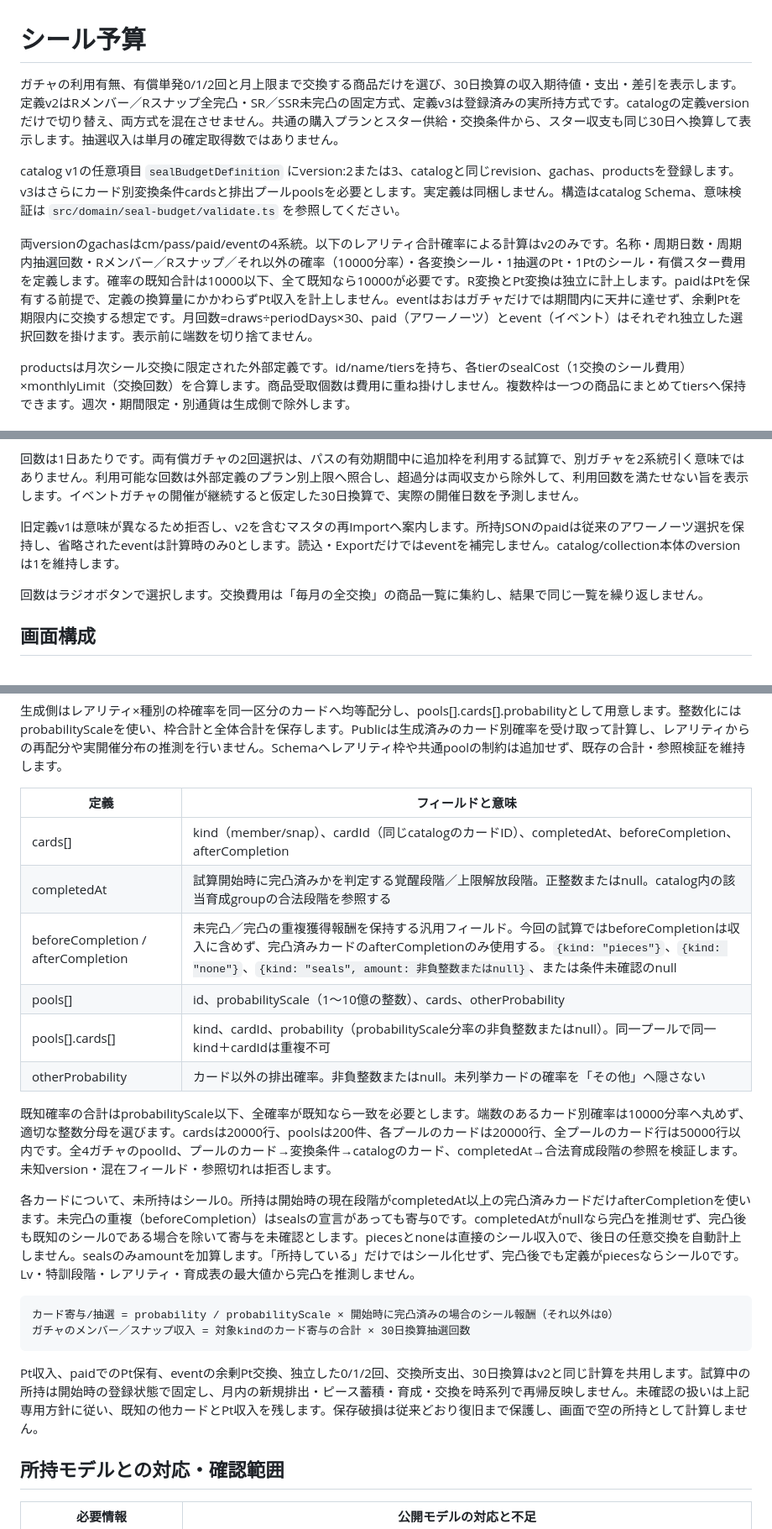
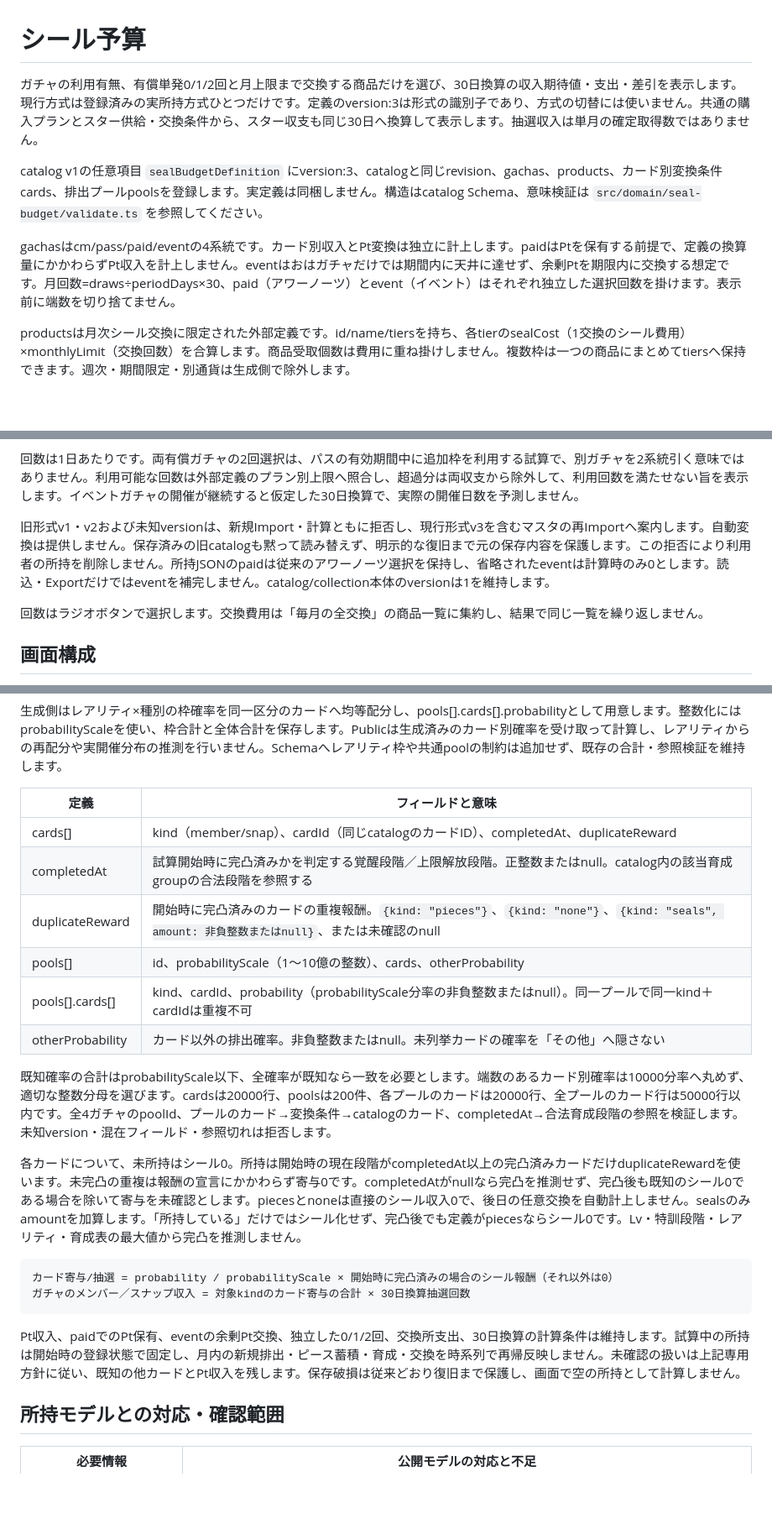
Before and after one commit to morimori36/atsudori-tools, a Markdown page: docs/seal-budget.md, 3 parts joined by grey strips. Shown at 84% size. GitHub-like rendering; blank space fills up the shorter version.

Commit message:
refactor(seal-budget): 定義を実所持方式に一本化する (#99)

````diff
--- a/docs/seal-budget.md
+++ b/docs/seal-budget.md
@@ -1,10 +1,10 @@
 # シール予算
 
-ガチャの利用有無、有償単発0/1/2回と月上限まで交換する商品だけを選び、30日換算の収入期待値・支出・差引を表示します。定義v2はRメンバー／Rスナップ全完凸・SR／SSR未完凸の固定方式、定義v3は登録済みの実所持方式です。catalogの定義versionだけで切り替え、両方式を混在させません。共通の購入プランとスター供給・交換条件から、スター収支も同じ30日へ換算して表示します。抽選収入は単月の確定取得数ではありません。
+ガチャの利用有無、有償単発0/1/2回と月上限まで交換する商品だけを選び、30日換算の収入期待値・支出・差引を表示します。現行方式は登録済みの実所持方式ひとつだけです。定義のversion:3は形式の識別子であり、方式の切替には使いません。共通の購入プランとスター供給・交換条件から、スター収支も同じ30日へ換算して表示します。抽選収入は単月の確定取得数ではありません。
 
-catalog v1の任意項目 `sealBudgetDefinition` にversion:2または3、catalogと同じrevision、gachas、productsを登録します。v3はさらにカード別変換条件cardsと排出プールpoolsを必要とします。実定義は同梱しません。構造はcatalog Schema、意味検証は `src/domain/seal-budget/validate.ts` を参照してください。
+catalog v1の任意項目 `sealBudgetDefinition` にversion:3、catalogと同じrevision、gachas、products、カード別変換条件cards、排出プールpoolsを登録します。実定義は同梱しません。構造はcatalog Schema、意味検証は `src/domain/seal-budget/validate.ts` を参照してください。
 
-両versionのgachasはcm/pass/paid/eventの4系統。以下のレアリティ合計確率による計算はv2のみです。名称・周期日数・周期内抽選回数・Rメンバー／Rスナップ／それ以外の確率（10000分率）・各変換シール・1抽選のPt・1Ptのシール・有償スター費用を定義します。確率の既知合計は10000以下、全て既知なら10000が必要です。R変換とPt変換は独立に計上します。paidはPtを保有する前提で、定義の換算量にかかわらずPt収入を計上しません。eventはおはガチャだけでは期間内に天井に達せず、余剰Ptを期限内に交換する想定です。月回数=draws÷periodDays×30、paid（アワーノーツ）とevent（イベント）はそれぞれ独立した選択回数を掛けます。表示前に端数を切り捨てません。
+gachasはcm/pass/paid/eventの4系統です。カード別収入とPt変換は独立に計上します。paidはPtを保有する前提で、定義の換算量にかかわらずPt収入を計上しません。eventはおはガチャだけでは期間内に天井に達せず、余剰Ptを期限内に交換する想定です。月回数=draws÷periodDays×30、paid（アワーノーツ）とevent（イベント）はそれぞれ独立した選択回数を掛けます。表示前に端数を切り捨てません。
 
 productsは月次シール交換に限定された外部定義です。id/name/tiersを持ち、各tierのsealCost（1交換のシール費用）×monthlyLimit（交換回数）を合算します。商品受取個数は費用に重ね掛けしません。複数枠は一つの商品にまとめてtiersへ保持できます。週次・期間限定・別通貨は生成側で除外します。
 
@@ -18,7 +18,7 @@ collection v1の任意項目 `sealBudgetScenario` はcm/pass（boolean）、paid
 
 回数は1日あたりです。両有償ガチャの2回選択は、パスの有効期間中に追加枠を利用する試算で、別ガチャを2系統引く意味ではありません。利用可能な回数は外部定義のプラン別上限へ照合し、超過分は両収支から除外して、利用回数を満たせない旨を表示します。イベントガチャの開催が継続すると仮定した30日換算で、実際の開催日数を予測しません。
 
-旧定義v1は意味が異なるため拒否し、v2を含むマスタの再Importへ案内します。所持JSONのpaidは従来のアワーノーツ選択を保持し、省略されたeventは計算時のみ0とします。読込・Exportだけではeventを補完しません。catalog/collection本体のversionは1を維持します。
+旧形式v1・v2および未知versionは、新規Import・計算ともに拒否し、現行形式v3を含むマスタの再Importへ案内します。自動変換は提供しません。保存済みの旧catalogも黙って読み替えず、明示的な復旧まで元の保存内容を保護します。この拒否により利用者の所持を削除しません。所持JSONのpaidは従来のアワーノーツ選択を保持し、省略されたeventは計算時のみ0とします。読込・Exportだけではeventを補完しません。catalog/collection本体のversionは1を維持します。
 
 回数はラジオボタンで選択します。交換費用は「毎月の全交換」の商品一覧に集約し、結果で同じ一覧を繰り返しません。
 
@@ -41,23 +41,23 @@ v3のgachasはid/name/draws/periodDays/pointsPerDraw/sealsPerPoint/paidStarsPerD
 
 | 定義 | フィールドと意味 |
 | --- | --- |
-| cards[] | kind（member/snap）、cardId（同じcatalogのカードID）、completedAt、beforeCompletion、afterCompletion |
+| cards[] | kind（member/snap）、cardId（同じcatalogのカードID）、completedAt、duplicateReward |
 | completedAt | 試算開始時に完凸済みかを判定する覚醒段階／上限解放段階。正整数またはnull。catalog内の該当育成groupの合法段階を参照する |
-| beforeCompletion / afterCompletion | 未完凸／完凸の重複獲得報酬を保持する汎用フィールド。今回の試算ではbeforeCompletionは収入に含めず、完凸済みカードのafterCompletionのみ使用する。`{kind: "pieces"}`、`{kind: "none"}`、`{kind: "seals", amount: 非負整数またはnull}`、または条件未確認のnull |
+| duplicateReward | 開始時に完凸済みのカードの重複報酬。`{kind: "pieces"}`、`{kind: "none"}`、`{kind: "seals", amount: 非負整数またはnull}`、または未確認のnull |
 | pools[] | id、probabilityScale（1〜10億の整数）、cards、otherProbability |
 | pools[].cards[] | kind、cardId、probability（probabilityScale分率の非負整数またはnull）。同一プールで同一kind＋cardIdは重複不可 |
 | otherProbability | カード以外の排出確率。非負整数またはnull。未列挙カードの確率を「その他」へ隠さない |
 
 既知確率の合計はprobabilityScale以下、全確率が既知なら一致を必要とします。端数のあるカード別確率は10000分率へ丸めず、適切な整数分母を選びます。cardsは20000行、poolsは200件、各プールのカードは20000行、全プールのカード行は50000行以内です。全4ガチャのpoolId、プールのカード→変換条件→catalogのカード、completedAt→合法育成段階の参照を検証します。未知version・混在フィールド・参照切れは拒否します。
 
-各カードについて、未所持はシール0。所持は開始時の現在段階がcompletedAt以上の完凸済みカードだけafterCompletionを使います。未完凸の重複（beforeCompletion）はsealsの宣言があっても寄与0です。completedAtがnullなら完凸を推測せず、完凸後も既知のシール0である場合を除いて寄与を未確認とします。piecesとnoneは直接のシール収入0で、後日の任意交換を自動計上しません。sealsのみamountを加算します。「所持している」だけではシール化せず、完凸後でも定義がpiecesならシール0です。Lv・特訓段階・レアリティ・育成表の最大値から完凸を推測しません。
+各カードについて、未所持はシール0。所持は開始時の現在段階がcompletedAt以上の完凸済みカードだけduplicateRewardを使います。未完凸の重複は報酬の宣言にかかわらず寄与0です。completedAtがnullなら完凸を推測せず、完凸後も既知のシール0である場合を除いて寄与を未確認とします。piecesとnoneは直接のシール収入0で、後日の任意交換を自動計上しません。sealsのみamountを加算します。「所持している」だけではシール化せず、完凸後でも定義がpiecesならシール0です。Lv・特訓段階・レアリティ・育成表の最大値から完凸を推測しません。
 
 ```text
 カード寄与/抽選 = probability / probabilityScale × 開始時に完凸済みの場合のシール報酬（それ以外は0）
 ガチャのメンバー／スナップ収入 = 対象kindのカード寄与の合計 × 30日換算抽選回数
 ```
 
-Pt収入、paidでのPt保有、eventの余剰Pt交換、独立した0/1/2回、交換所支出、30日換算はv2と同じ計算を共用します。試算中の所持は開始時の登録状態で固定し、月内の新規排出・ピース蓄積・育成・交換を時系列で再帰反映しません。未確認の扱いは上記専用方針に従い、既知の他カードとPt収入を残します。保存破損は従来どおり復旧まで保護し、画面で空の所持として計算しません。
+Pt収入、paidでのPt保有、eventの余剰Pt交換、独立した0/1/2回、交換所支出、30日換算の計算条件は維持します。試算中の所持は開始時の登録状態で固定し、月内の新規排出・ピース蓄積・育成・交換を時系列で再帰反映しません。未確認の扱いは上記専用方針に従い、既知の他カードとPt収入を残します。保存破損は従来どおり復旧まで保護し、画面で空の所持として計算しません。
 
 ## 所持モデルとの対応・確認範囲
 
````
Also changed, not shown: other parts of docs/seal-budget.md (+4 -4 lines), docs/import-format.md (+1 -1 lines).
